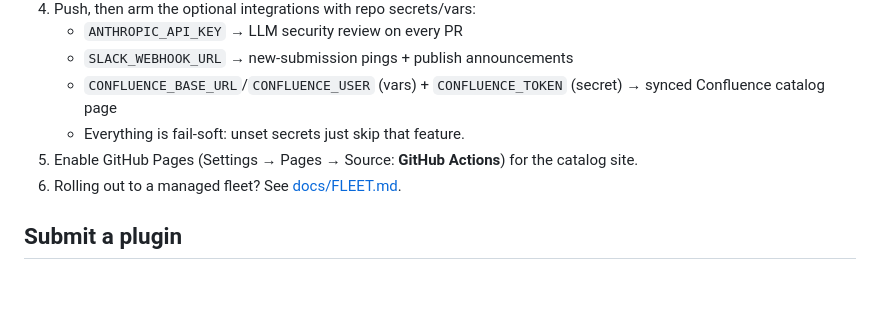
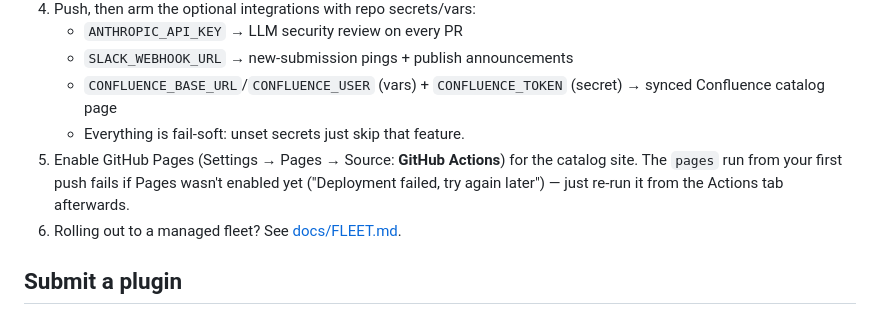
Before and after one commit to francobee/claude-plugin-marketplace, a Markdown page: README.md, the part around the change. Rendered like a GitHub page; blank space fills up the shorter version.

Commit message:
docs: note first-push pages run fails until Pages is enabled
Co-Authored-By: Claude Fable 5 <noreply@anthropic.com>

```diff
--- a/README.md
+++ b/README.md
@@ -37,7 +37,7 @@ Browse: [CATALOG.md](CATALOG.md) or the GitHub Pages site.
    - `SLACK_WEBHOOK_URL` → new-submission pings + publish announcements
    - `CONFLUENCE_BASE_URL`/`CONFLUENCE_USER` (vars) + `CONFLUENCE_TOKEN` (secret) → synced Confluence catalog page
    - Everything is fail-soft: unset secrets just skip that feature.
-5. Enable GitHub Pages (Settings → Pages → Source: **GitHub Actions**) for the catalog site.
+5. Enable GitHub Pages (Settings → Pages → Source: **GitHub Actions**) for the catalog site. The `pages` run from your first push fails if Pages wasn't enabled yet ("Deployment failed, try again later") — just re-run it from the Actions tab afterwards.
 6. Rolling out to a managed fleet? See [docs/FLEET.md](docs/FLEET.md).
 
 ## Submit a plugin
```
